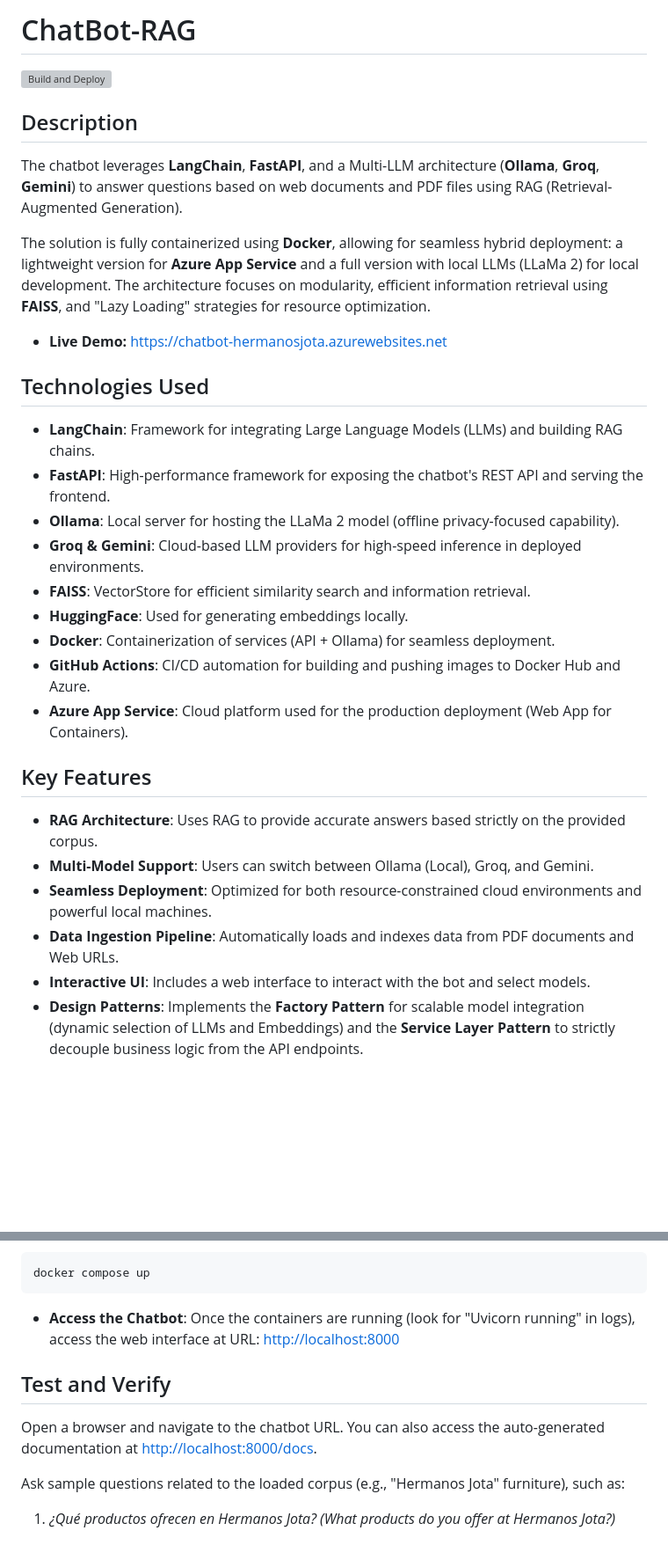
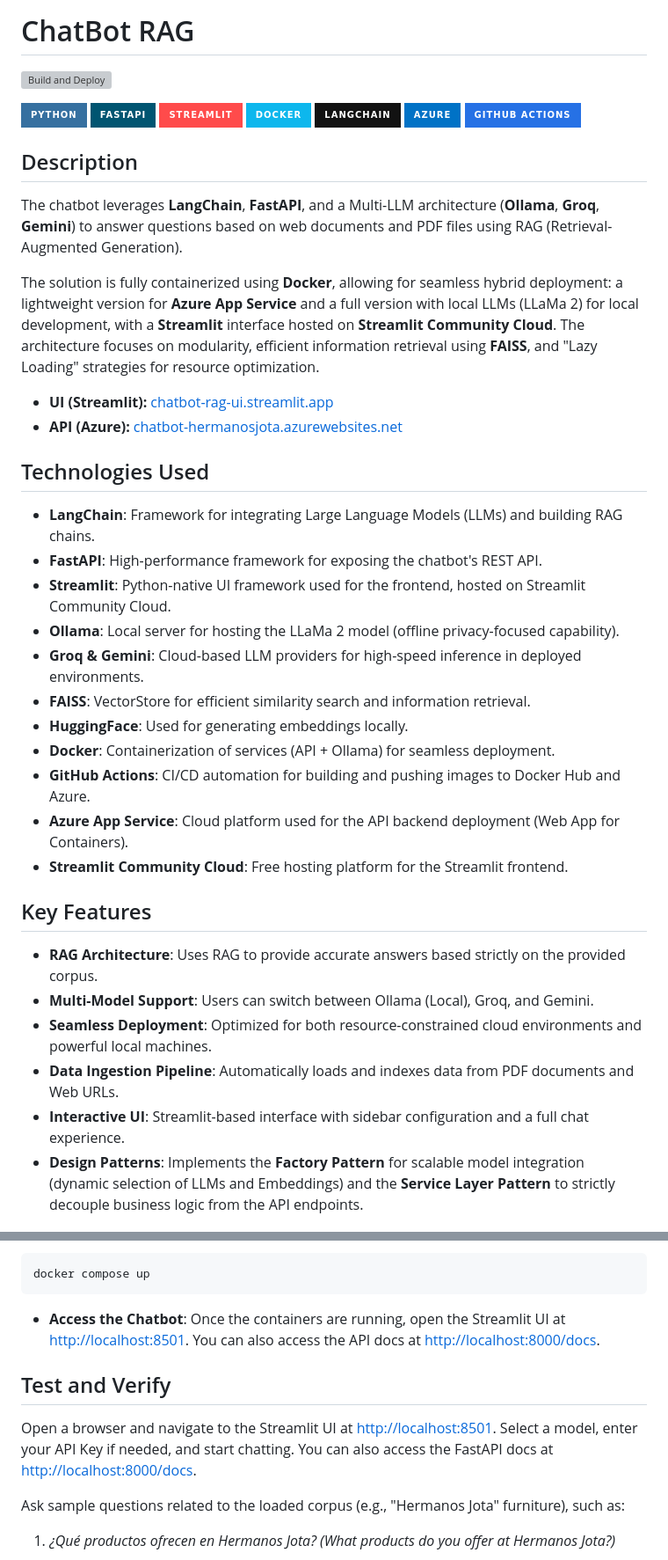
Before and after one commit to marianoInsa/ChatBot-RAG, a Markdown page: README.md, 2 parts joined by grey strips. Shown at 88% size. GitHub-like rendering; badges without logos; blank space fills up the shorter version; grey boxes are pictures that could not be loaded.

Commit message:
feat: actualizar documentación sobre la migración de UI a Streamlit

````diff
--- a/README.md
+++ b/README.md
@@ -1,26 +1,37 @@
-# ChatBot-RAG
+# ChatBot RAG
 
 [![Build and Deploy](https://github.com/marianoInsa/ChatBot-RAG/actions/workflows/main.yml/badge.svg)](https://github.com/marianoInsa/ChatBot-RAG/actions/workflows/main.yml)
+
+![Python](https://img.shields.io/badge/python-3670A0?style=for-the-badge&logo=python&logoColor=ffdd54)
+![FastAPI](https://img.shields.io/badge/FastAPI-005571?style=for-the-badge&logo=fastapi)
+![Streamlit](https://img.shields.io/badge/Streamlit-FF4B4B?style=for-the-badge&logo=Streamlit&logoColor=white)
+![Docker](https://img.shields.io/badge/docker-%230db7ed.svg?style=for-the-badge&logo=docker&logoColor=white)
+![LangChain](https://img.shields.io/badge/LangChain-121212?style=for-the-badge&logo=chainlink&logoColor=white)
+![Azure](https://img.shields.io/badge/azure-%230072C6.svg?style=for-the-badge&logo=microsoftazure&logoColor=white)
+![GitHub Actions](https://img.shields.io/badge/github%20actions-%232671E5.svg?style=for-the-badge&logo=githubactions&logoColor=white)
 
 ## Description
 
 The chatbot leverages **LangChain**, **FastAPI**, and a Multi-LLM architecture (**Ollama**, **Groq**, **Gemini**) to answer questions based on web documents and PDF files using RAG (Retrieval-Augmented Generation).
 
-The solution is fully containerized using **Docker**, allowing for seamless hybrid deployment: a lightweight version for **Azure App Service** and a full version with local LLMs (LLaMa 2) for local development. The architecture focuses on modularity, efficient information retrieval using **FAISS**, and "Lazy Loading" strategies for resource optimization.
+The solution is fully containerized using **Docker**, allowing for seamless hybrid deployment: a lightweight version for **Azure App Service** and a full version with local LLMs (LLaMa 2) for local development, with a **Streamlit** interface hosted on **Streamlit Community Cloud**. The architecture focuses on modularity, efficient information retrieval using **FAISS**, and "Lazy Loading" strategies for resource optimization.
 
-- **Live Demo:** [https://chatbot-hermanosjota.azurewebsites.net](https://chatbot-hermanosjota.azurewebsites.net)
+- **UI (Streamlit):** [chatbot-rag-ui.streamlit.app](https://chatbot-rag-ui.streamlit.app/)
+- **API (Azure):** [chatbot-hermanosjota.azurewebsites.net](https://chatbot-hermanosjota.azurewebsites.net)
 
 ## Technologies Used
 
 - **LangChain**: Framework for integrating Large Language Models (LLMs) and building RAG chains.
-- **FastAPI**: High-performance framework for exposing the chatbot's REST API and serving the frontend.
+- **FastAPI**: High-performance framework for exposing the chatbot's REST API.
+- **Streamlit**: Python-native UI framework used for the frontend, hosted on Streamlit Community Cloud.
 - **Ollama**: Local server for hosting the LLaMa 2 model (offline privacy-focused capability).
 - **Groq & Gemini**: Cloud-based LLM providers for high-speed inference in deployed environments.
 - **FAISS**: VectorStore for efficient similarity search and information retrieval.
 - **HuggingFace**: Used for generating embeddings locally.
 - **Docker**: Containerization of services (API + Ollama) for seamless deployment.
 - **GitHub Actions**: CI/CD automation for building and pushing images to Docker Hub and Azure.
-- **Azure App Service**: Cloud platform used for the production deployment (Web App for Containers).
+- **Azure App Service**: Cloud platform used for the API backend deployment (Web App for Containers).
+- **Streamlit Community Cloud**: Free hosting platform for the Streamlit frontend.
 
 ## Key Features
 
@@ -28,7 +39,7 @@ The solution is fully containerized using **Docker**, allowing for seamless hybr
 - **Multi-Model Support**: Users can switch between Ollama (Local), Groq, and Gemini.
 - **Seamless Deployment**: Optimized for both resource-constrained cloud environments and powerful local machines.
 - **Data Ingestion Pipeline**: Automatically loads and indexes data from PDF documents and Web URLs.
-- **Interactive UI**: Includes a web interface to interact with the bot and select models.
+- **Interactive UI**: Streamlit-based interface with sidebar configuration and a full chat experience.
 - **Design Patterns**: Implements the **Factory Pattern** for scalable model integration (dynamic selection of LLMs and Embeddings) and the **Service Layer Pattern** to strictly decouple business logic from the API endpoints.
 
 ## Component Diagram
@@ -89,11 +124,11 @@ The project follows a clean, modular architecture designed for maintainability a
 docker compose up
 ```
 
-- **Access the Chatbot**: Once the containers are running (look for "Uvicorn running" in logs), access the web interface at URL: [http://localhost:8000](http://localhost:8000)
+- **Access the Chatbot**: Once the containers are running, open the Streamlit UI at [http://localhost:8501](http://localhost:8501). You can also access the API docs at [http://localhost:8000/docs](http://localhost:8000/docs).
 
 ## Test and Verify
 
-Open a browser and navigate to the chatbot URL. You can also access the auto-generated documentation at [http://localhost:8000/docs](http://localhost:8000/docs).
+Open a browser and navigate to the Streamlit UI at [http://localhost:8501](http://localhost:8501). Select a model, enter your API Key if needed, and start chatting. You can also access the FastAPI docs at [http://localhost:8000/docs](http://localhost:8000/docs).
 
 Ask sample questions related to the loaded corpus (e.g., "Hermanos Jota" furniture), such as:
 
````
Also changed, not shown: other parts of README.md (+34 -23 lines).
